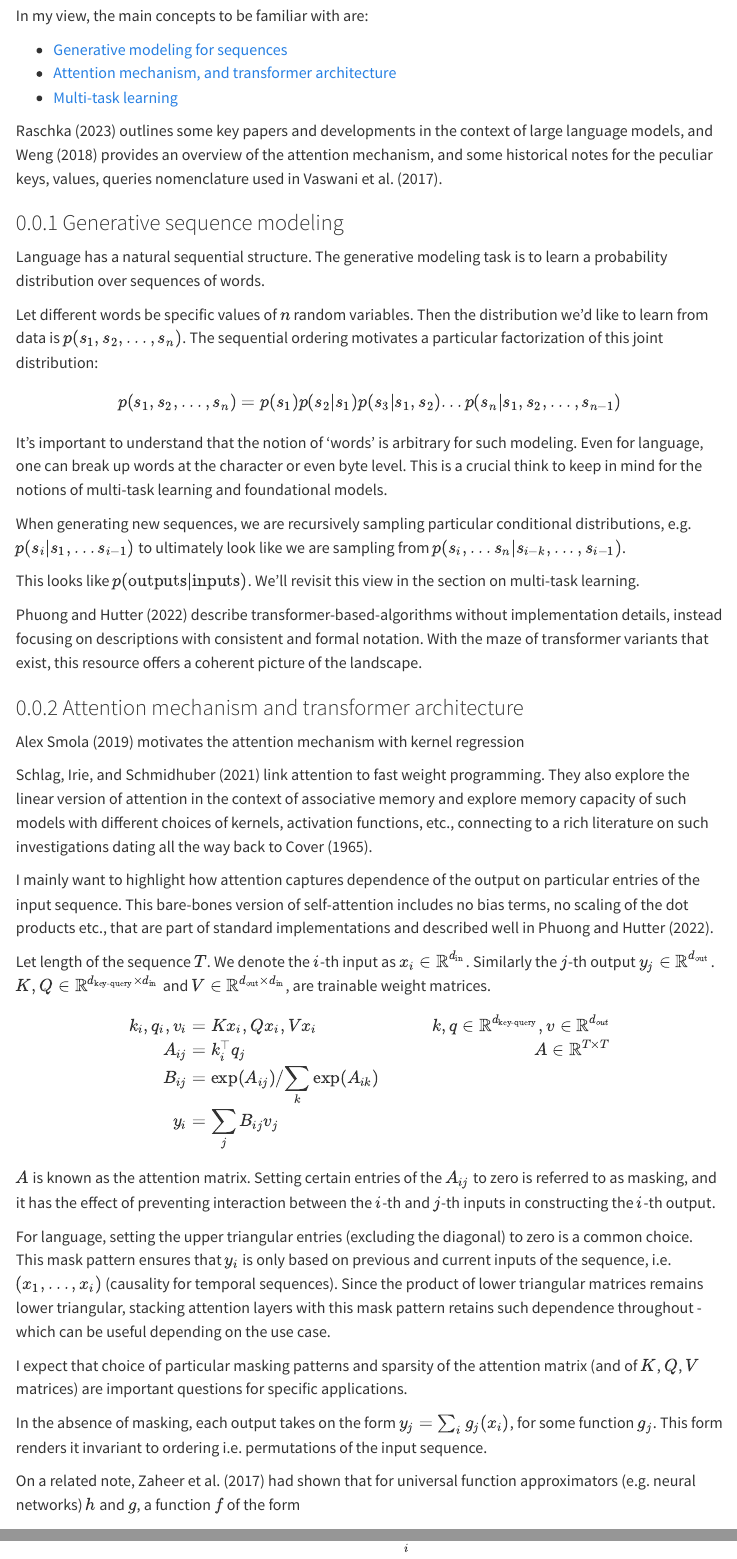
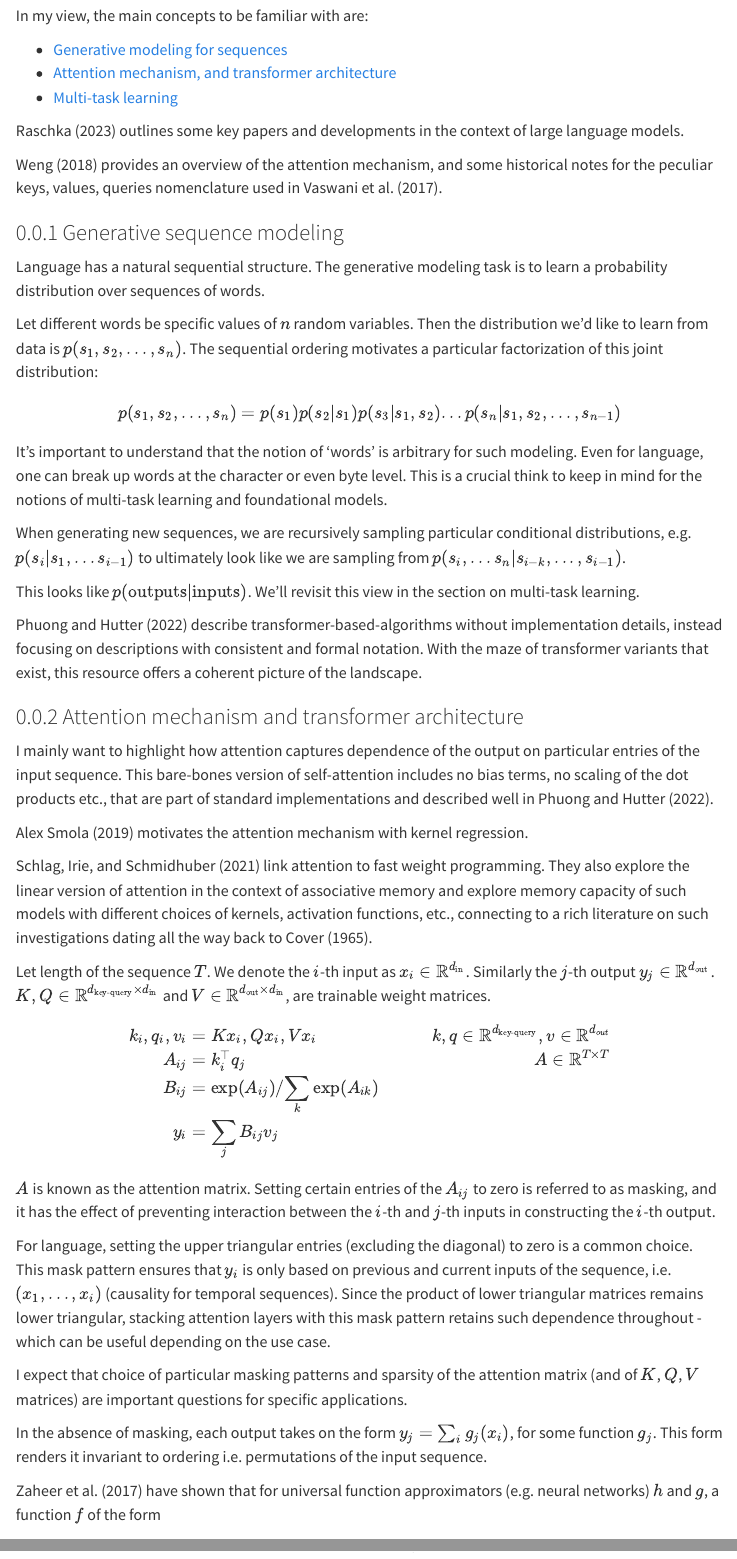
Before and after one commit to rhngla/notes, a Quarto document (qdocs/posts/transformers.qmd): the page in a window 1100 px wide, from 210 px down, and a second part further down, joined at a grey line. Rendered offline with R 4.5, knitr and Pandoc in place of Quarto, with nearby package versions; menus at the side of the page are left out.

Commit message:
transformer for X

```diff
--- a/qdocs/posts/transformers.qmd
+++ b/qdocs/posts/transformers.qmd
@@ -22,7 +22,11 @@ In my view, the main concepts to be familiar with are:
  - [Multi-task learning](#multi-task-learning)
 
 ::: {.column-margin}
-@raschka2023llm outlines some key papers and developments in the context of large language models, and @weng2018attention provides an overview of the attention mechanism, and some historical notes for the peculiar keys, values, queries nomenclature used in @vaswani2017attention.
+@raschka2023llm outlines some key papers and developments in the context of large language models.
+:::
+
+::: {.column-margin}
+@weng2018attention provides an overview of the attention mechanism, and some historical notes for the peculiar keys, values, queries nomenclature used in @vaswani2017attention.
 :::
 
 ### Generative sequence modeling
@@ -45,15 +49,15 @@ This looks like $p(\textrm{outputs}|\textrm{inputs})$. We'll revisit this view i
 
 ### Attention mechanism and transformer architecture
 
+I mainly want to highlight how attention captures dependence of the output on particular entries of the input sequence. This bare-bones version of self-attention includes no bias terms, no scaling of the dot products etc., that are part of standard implementations and described well in @phuong2022formal.
+
 ::: {.column-margin}
-@smola2019attn motivates the attention mechanism with kernel regression
+@smola2019attn motivates the attention mechanism with kernel regression.
 :::
 
 ::: {.column-margin}
 @schlag2021linear link attention to fast weight programming. They also explore the linear version of attention in the context of associative memory and explore memory capacity of such models with different choices of kernels, activation functions, etc., connecting to a rich literature on such investigations dating all the way back to @cover1965geometrical.
 :::
-
-I mainly want to highlight how attention captures dependence of the output on particular entries of the input sequence. This bare-bones version of self-attention includes no bias terms, no scaling of the dot products etc., that are part of standard implementations and described well in @phuong2022formal.
 
 Let length of the sequence $T$. We denote the $i$-th input as $x_i \in \mathbb{R}^{d_{\textrm{in}}}$. Similarly the $j$-th output $y_j \in \mathbb{R}^{d_{\textrm{out}}}$. $K, Q \in \mathbb{R}^{d_\textrm{key-query} \times d_{\textrm{in}}}$ and $V \in \mathbb{R}^{d_\textrm{out} \times d_{\textrm{in}}}$, are trainable weight matrices.
 
@@ -75,7 +79,7 @@ I expect that choice of particular masking patterns and sparsity of the attentio
 In the absence of masking, each output takes on the form $y_j  = \sum_i{g_j(x_i)}$, for some function $g_j$. This form renders it invariant to ordering i.e. permutations of the input sequence.
 
 ::: {.column-margin}
-On a related note, @zaheer2017deep had shown that for universal function approximators (e.g. neural networks) $h$ and $g$, a function $f$ of the form $$f(x_1, ... x_n) = h(\sum_i(g(x_i)))$$ is a universal approximator for any permutation invariant function.
+@zaheer2017deep have shown that for universal function approximators (e.g. neural networks) $h$ and $g$, a function $f$ of the form $$f(x_1, ... x_n) = h(\sum_i{g(x_i)})$$ is a universal approximator for any permutation invariant function.
 :::
 
 Other than self-attention, the decoder-only transformer architecture includes residual connections, layer normalization. These conceptually straightforward operations turn out to be crucial in practice to prevent gradients from exploding or vanishing.
```
Also changed, not shown: docs/search.json, 2 other files.
